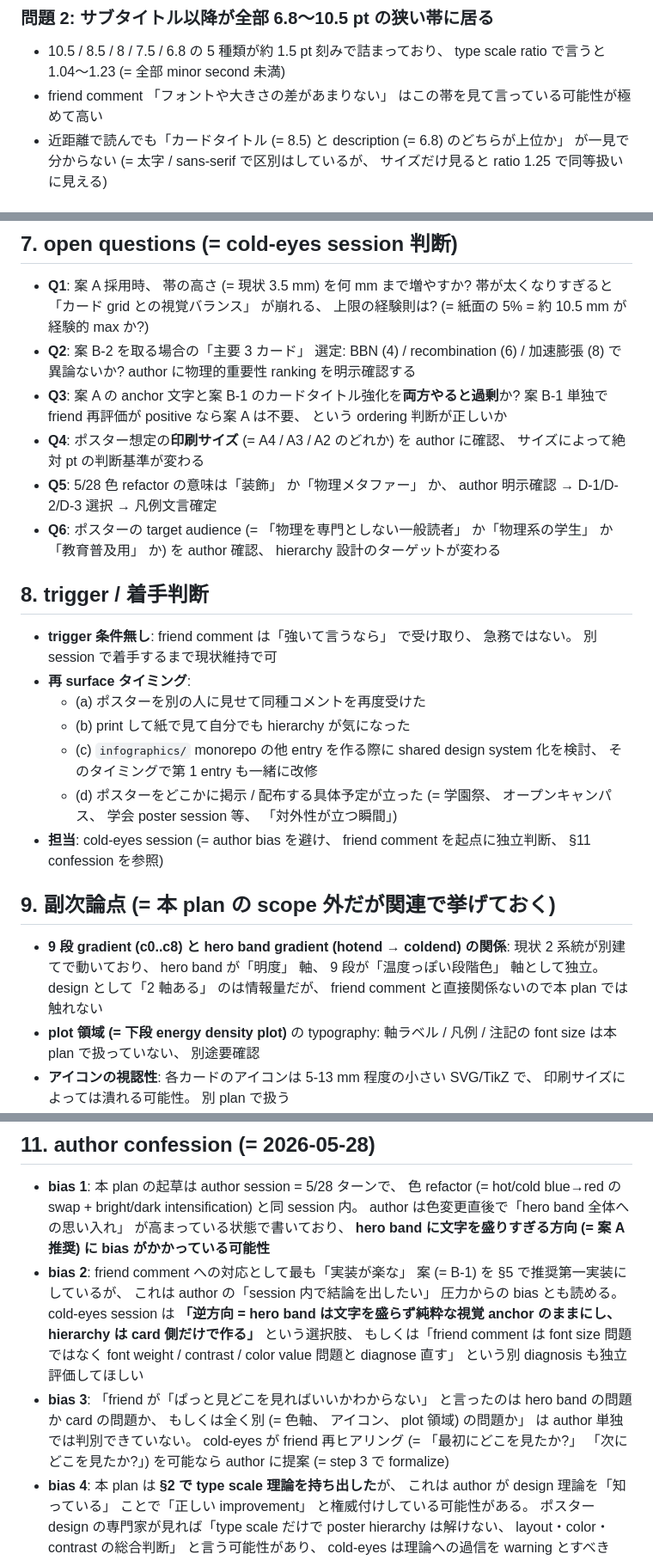
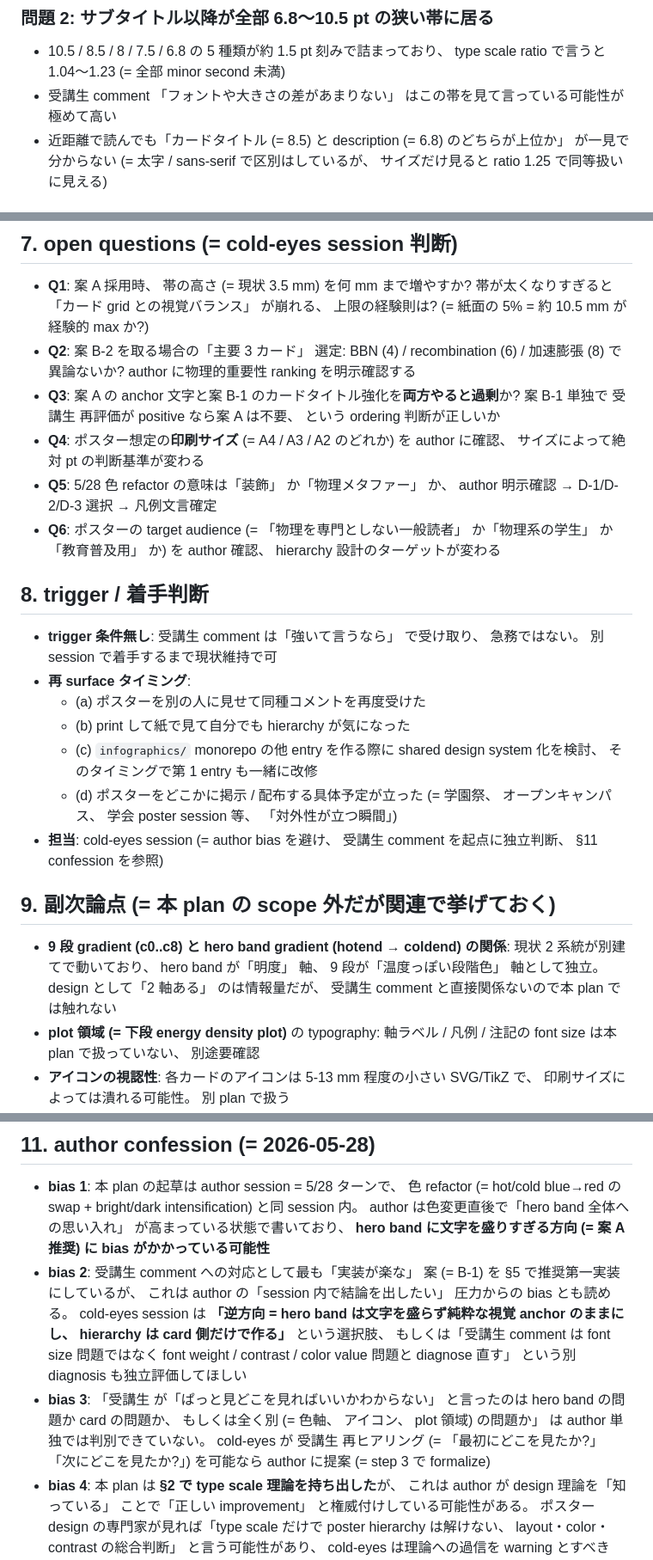
Before and after one commit to odakin/infographics, a Markdown page: plans/2026-05-28-cosmology-history-hierarchy.md, 3 parts joined by grey strips. Shown at 86% size. Drawn GitHub-style.

```diff
--- a/plans/2026-05-28-cosmology-history-hierarchy.md
+++ b/plans/2026-05-28-cosmology-history-hierarchy.md
@@ -76,7 +76,7 @@
 
 ### 問題 2: サブタイトル以降が全部 6.8〜10.5 pt の狭い帯に居る
 - 10.5 / 8.5 / 8 / 7.5 / 6.8 の 5 種類が約 1.5 pt 刻みで詰まっており、 type scale ratio で言うと 1.04〜1.23 (= 全部 minor second 未満)
-- friend comment 「フォントや大きさの差があまりない」 はこの帯を見て言っている可能性が極めて高い
+- 受講生 comment 「フォントや大きさの差があまりない」 はこの帯を見て言っている可能性が極めて高い
 - 近距離で読んでも「カードタイトル (= 8.5) と description (= 6.8) のどちらが上位か」 が一見で分からない (= 太字 / sans-serif で区別はしているが、 サイズだけ見ると ratio 1.25 で同等扱いに見える)
 
 ### 問題 3: hero band に文字情報が無い
@@ -198,24 +198,24 @@
 
 - **Q1**: 案 A 採用時、 帯の高さ (= 現状 3.5 mm) を何 mm まで増やすか? 帯が太くなりすぎると「カード grid との視覚バランス」 が崩れる、 上限の経験則は? (= 紙面の 5% = 約 10.5 mm が経験的 max か?)
 - **Q2**: 案 B-2 を取る場合の「主要 3 カード」 選定: BBN (4) / recombination (6) / 加速膨張 (8) で異論ないか? author に物理的重要性 ranking を明示確認する
-- **Q3**: 案 A の anchor 文字と案 B-1 のカードタイトル強化を**両方やると過剰**か? 案 B-1 単独で friend 再評価が positive なら案 A は不要、 という ordering 判断が正しいか
+- **Q3**: 案 A の anchor 文字と案 B-1 のカードタイトル強化を**両方やると過剰**か? 案 B-1 単独で 受講生 再評価が positive なら案 A は不要、 という ordering 判断が正しいか
 - **Q4**: ポスター想定の**印刷サイズ** (= A4 / A3 / A2 のどれか) を author に確認、 サイズによって絶対 pt の判断基準が変わる
 - **Q5**: 5/28 色 refactor の意味は「装飾」 か「物理メタファー」 か、 author 明示確認 → D-1/D-2/D-3 選択 → 凡例文言確定
 - **Q6**: ポスターの target audience (= 「物理を専門としない一般読者」 か「物理系の学生」 か「教育普及用」 か) を author 確認、 hierarchy 設計のターゲットが変わる
 
 ## 8. trigger / 着手判断
 
-- **trigger 条件無し**: friend comment は「強いて言うなら」 で受け取り、 急務ではない。 別 session で着手するまで現状維持で可
+- **trigger 条件無し**: 受講生 comment は「強いて言うなら」 で受け取り、 急務ではない。 別 session で着手するまで現状維持で可
 - **再 surface タイミング**:
   - (a) ポスターを別の人に見せて同種コメントを再度受けた
   - (b) print して紙で見て自分でも hierarchy が気になった
   - (c) `infographics/` monorepo の他 entry を作る際に shared design system 化を検討、 そのタイミングで第 1 entry も一緒に改修
   - (d) ポスターをどこかに掲示 / 配布する具体予定が立った (= 学園祭、 オープンキャンパス、 学会 poster session 等、 「対外性が立つ瞬間」)
-- **担当**: cold-eyes session (= author bias を避け、 friend comment を起点に独立判断、 §11 confession を参照)
+- **担当**: cold-eyes session (= author bias を避け、 受講生 comment を起点に独立判断、 §11 confession を参照)
 
 ## 9. 副次論点 (= 本 plan の scope 外だが関連で挙げておく)
 
-- **9 段 gradient (c0..c8) と hero band gradient (hotend → coldend) の関係**: 現状 2 系統が別建てで動いており、 hero band が「明度」 軸、 9 段が「温度っぽい段階色」 軸として独立。 design として「2 軸ある」 のは情報量だが、 friend comment と直接関係ないので本 plan では触れない
+- **9 段 gradient (c0..c8) と hero band gradient (hotend → coldend) の関係**: 現状 2 系統が別建てで動いており、 hero band が「明度」 軸、 9 段が「温度っぽい段階色」 軸として独立。 design として「2 軸ある」 のは情報量だが、 受講生 comment と直接関係ないので本 plan では触れない
 - **plot 領域 (= 下段 energy density plot)** の typography: 軸ラベル / 凡例 / 注記の font size は本 plan で扱っていない、 別途要確認
 - **アイコンの視認性**: 各カードのアイコンは 5-13 mm 程度の小さい SVG/TikZ で、 印刷サイズによっては潰れる可能性。 別 plan で扱う
 
@@ -229,7 +229,7 @@
 ## 11. author confession (= 2026-05-28)
 
 - **bias 1**: 本 plan の起草は author session = 5/28 ターンで、 色 refactor (= hot/cold blue→red の swap + bright/dark intensification) と同 session 内。 author は色変更直後で「hero band 全体への思い入れ」 が高まっている状態で書いており、 **hero band に文字を盛りすぎる方向 (= 案 A 推奨) に bias がかかっている可能性**
-- **bias 2**: friend comment への対応として最も「実装が楽な」 案 (= B-1) を §5 で推奨第一実装にしているが、 これは author の「session 内で結論を出したい」 圧力からの bias とも読める。 cold-eyes session は **「逆方向 = hero band は文字を盛らず純粋な視覚 anchor のままにし、 hierarchy は card 側だけで作る」** という選択肢、 もしくは「friend comment は font size 問題ではなく font weight / contrast / color value 問題と diagnose 直す」 という別 diagnosis も独立評価してほしい
-- **bias 3**: 「friend が「ぱっと見どこを見ればいいかわからない」 と言ったのは hero band の問題か card の問題か、 もしくは全く別 (= 色軸、 アイコン、 plot 領域) の問題か」 は author 単独では判別できていない。 cold-eyes が friend 再ヒアリング (= 「最初にどこを見たか?」 「次にどこを見たか?」) を可能なら author に提案 (= step 3 で formalize)
+- **bias 2**: 受講生 comment への対応として最も「実装が楽な」 案 (= B-1) を §5 で推奨第一実装にしているが、 これは author の「session 内で結論を出したい」 圧力からの bias とも読める。 cold-eyes session は **「逆方向 = hero band は文字を盛らず純粋な視覚 anchor のままにし、 hierarchy は card 側だけで作る」** という選択肢、 もしくは「受講生 comment は font size 問題ではなく font weight / contrast / color value 問題と diagnose 直す」 という別 diagnosis も独立評価してほしい
+- **bias 3**: 「受講生 が「ぱっと見どこを見ればいいかわからない」 と言ったのは hero band の問題か card の問題か、 もしくは全く別 (= 色軸、 アイコン、 plot 領域) の問題か」 は author 単独では判別できていない。 cold-eyes が 受講生 再ヒアリング (= 「最初にどこを見たか?」 「次にどこを見たか?」) を可能なら author に提案 (= step 3 で formalize)
 - **bias 4**: 本 plan は **§2 で type scale 理論を持ち出した**が、 これは author が design 理論を「知っている」 ことで「正しい improvement」 と権威付けしている可能性がある。 ポスター design の専門家が見れば「type scale だけで poster hierarchy は解けない、 layout・color・contrast の総合判断」 と言う可能性があり、 cold-eyes は理論への過信を warning とすべき
 - **bias 5**: 9 ステージカードの「平等な並び」 を「物語の起伏が立たない」 と問題視 (= §3 問題 4) しているが、 これは author の物理史観 (= BBN / recombination / 加速膨張開始が「主要」 とする視点) を反映している。 一般読者にとっての「物語の山場」 は別の場所 (= 例: 「ビッグバン」 そのもの、 「最初の星」 の誕生、 「宇宙の現在」) かもしれない。 「主要 3 つ」 の選定は author 側で正当化が要る、 cold-eyes が決めるべきではない
```
Also changed, not shown: other parts of plans/2026-05-28-cosmology-history-hierarchy.md (+12 -12 lines), SESSION.md (+2 -1 lines).
